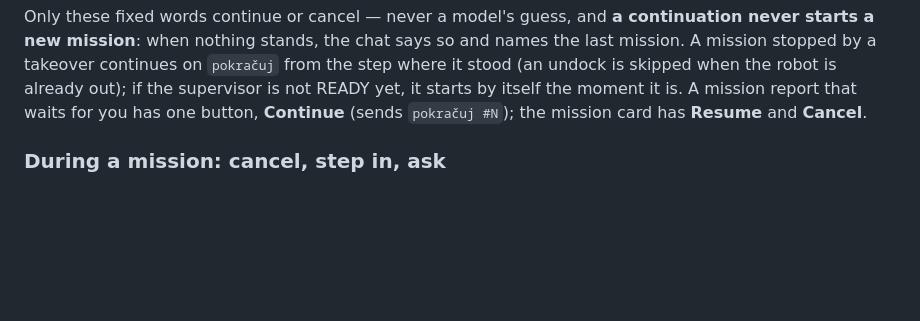
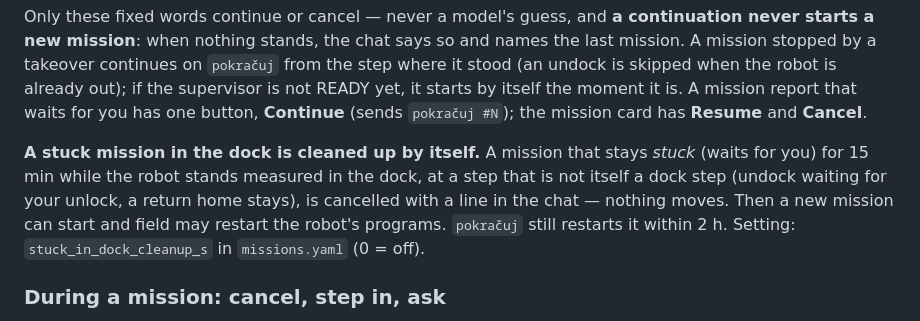
Before and after one commit to lacina-dev/vitulus_ui, a Markdown page: docs/help/agent.md, the part around the change. GitHub-like rendering; blank space fills up the shorter version.

Commit message:
Nápověda Agent: zaseknutá mise v doku se uklidí sama (en/cs)
Patří k vitulus_agent (větev stuck-missions-in-dock): mise blocked 15 min s robotem
v doku na kroku, který není dokovací, se zruší s řádkem v chatu – nic se nehýbe;
pokračuj ji do 2 h rozjede, stuck_in_dock_cleanup_s v missions.yaml (0 = vypnuto).

```diff
--- a/docs/help/agent.md
+++ b/docs/help/agent.md
@@ -81,6 +81,13 @@ mission stopped by a takeover continues on `pokračuj` from the step where it st
 skipped when the robot is already out); if the supervisor is not READY yet, it starts by itself
 the moment it is. A mission report that waits for you has one button, **Continue** (sends
 `pokračuj #N`); the mission card has **Resume** and **Cancel**.
+
+**A stuck mission in the dock is cleaned up by itself.** A mission that stays *stuck* (waits for
+you) for 15 min while the robot stands measured in the dock, at a step that is not itself a dock
+step (undock waiting for your unlock, a return home stays), is cancelled with a line in the chat
+— nothing moves. Then a new mission can start and field may restart the robot's programs.
+`pokračuj` still restarts it within 2 h. Setting: `stuck_in_dock_cleanup_s` in `missions.yaml`
+(0 = off).
 
 ### During a mission: cancel, step in, ask
 
```
Also changed, not shown: 1 other file.
